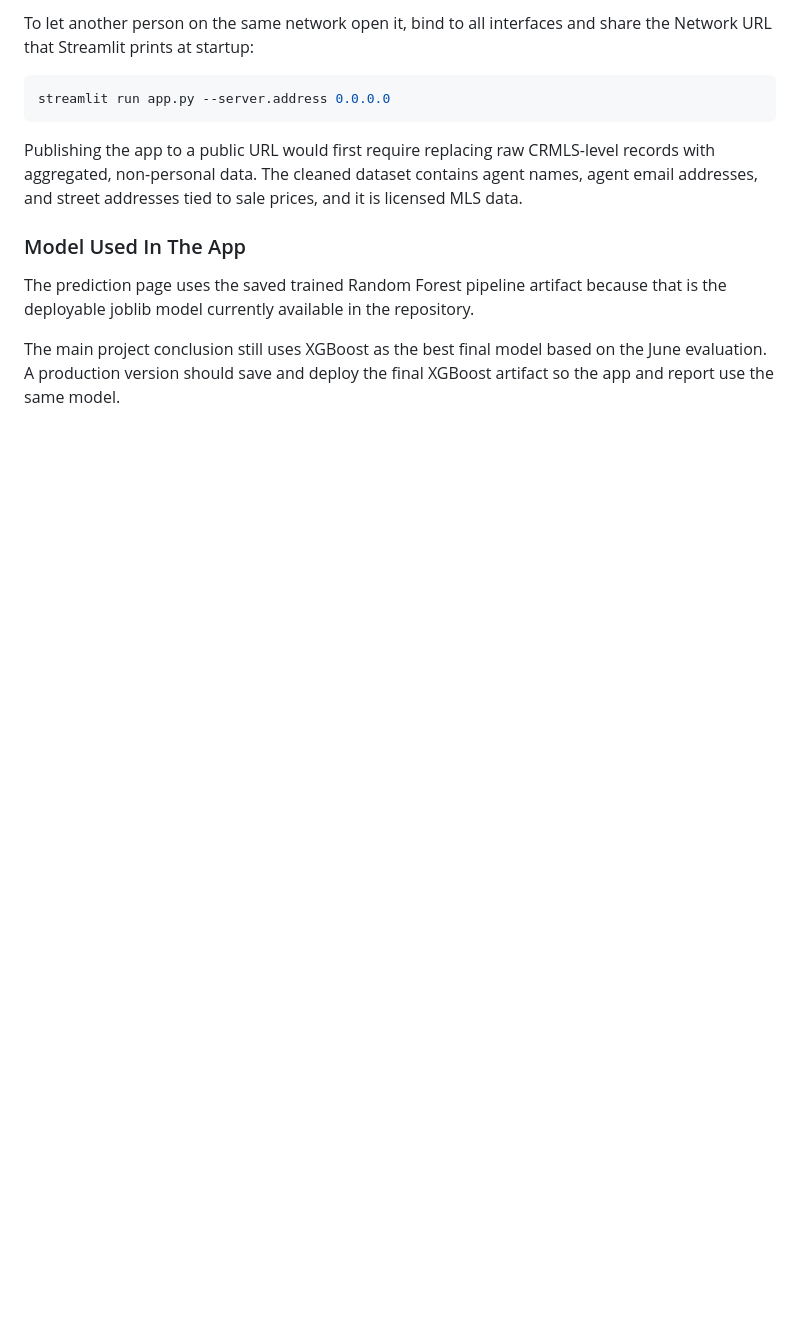
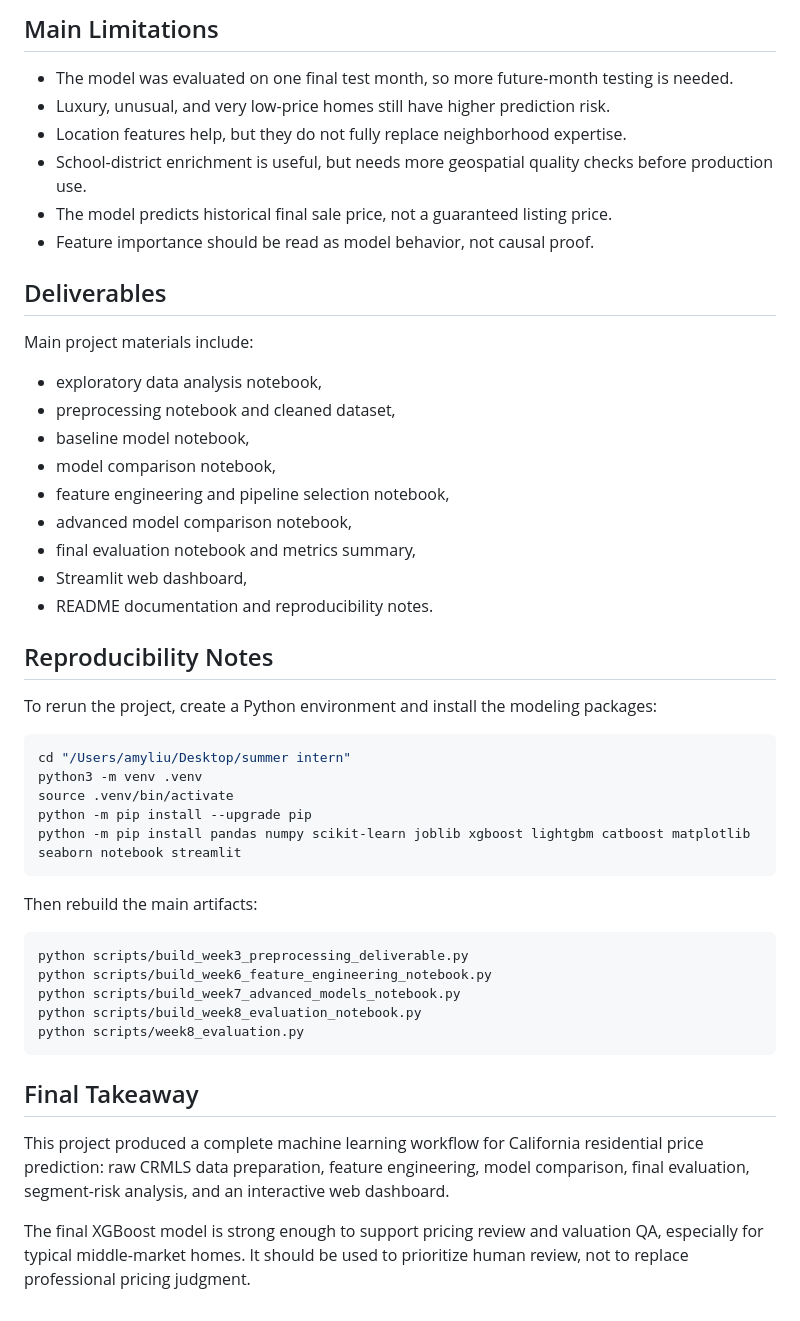
Before and after one commit to jaycieliu/IDX-Exchange-Summer-2026-DS-Intern, a Markdown page: README.md, the part around one of its changes. Rendered like a GitHub page; blank space fills up the shorter version.

````diff
--- a/README.md
+++ b/README.md
@@ -171,14 +187,51 @@ The app runs locally only. It is served at `http://127.0.0.1:8501`, which is rea
 
-To let another person on the same network open it, bind to all interfaces and share the Network URL that Streamlit prints at startup:
+## Main Limitations
+
+- The model was evaluated on one final test month, so more future-month testing is needed.
+- Luxury, unusual, and very low-price homes still have higher prediction risk.
+- Location features help, but they do not fully replace neighborhood expertise.
+- School-district enrichment is useful, but needs more geospatial quality checks before production use.
+- The model predicts historical final sale price, not a guaranteed listing price.
+- Feature importance should be read as model behavior, not causal proof.
+
+## Deliverables
+
+Main project materials include:
+
+- exploratory data analysis notebook,
+- preprocessing notebook and cleaned dataset,
+- baseline model notebook,
+- model comparison notebook,
+- feature engineering and pipeline selection notebook,
+- advanced model comparison notebook,
+- final evaluation notebook and metrics summary,
+- Streamlit web dashboard,
+- README documentation and reproducibility notes.
+
+## Reproducibility Notes
+
+To rerun the project, create a Python environment and install the modeling packages:
 
 ```bash
-streamlit run app.py --server.address 0.0.0.0
+cd "/Users/amyliu/Desktop/summer intern"
+python3 -m venv .venv
+source .venv/bin/activate
+python -m pip install --upgrade pip
+python -m pip install pandas numpy scikit-learn joblib xgboost lightgbm catboost matplotlib seaborn notebook streamlit
 ```
 
-Publishing the app to a public URL would first require replacing raw CRMLS-level records with aggregated, non-personal data. The cleaned dataset contains agent names, agent email addresses, and street addresses tied to sale prices, and it is licensed MLS data.
+Then rebuild the main artifacts:
 
-### Model Used In The App
+```bash
+python scripts/build_week3_preprocessing_deliverable.py
+python scripts/build_week6_feature_engineering_notebook.py
+python scripts/build_week7_advanced_models_notebook.py
+python scripts/build_week8_evaluation_notebook.py
+python scripts/week8_evaluation.py
+```
 
-The prediction page uses the saved trained Random Forest pipeline artifact because that is the deployable joblib model currently available in the repository.
+## Final Takeaway
 
-The main project conclusion still uses XGBoost as the best final model based on the June evaluation. A production version should save and deploy the final XGBoost artifact so the app and report use the same model.
+This project produced a complete machine learning workflow for California residential price prediction: raw CRMLS data preparation, feature engineering, model comparison, final evaluation, segment-risk analysis, and an interactive web dashboard.
+
+The final XGBoost model is strong enough to support pricing review and valuation QA, especially for typical middle-market homes. It should be used to prioritize human review, not to replace professional pricing judgment.
````
Also changed, not shown: other parts of README.md (+104 -88 lines).
